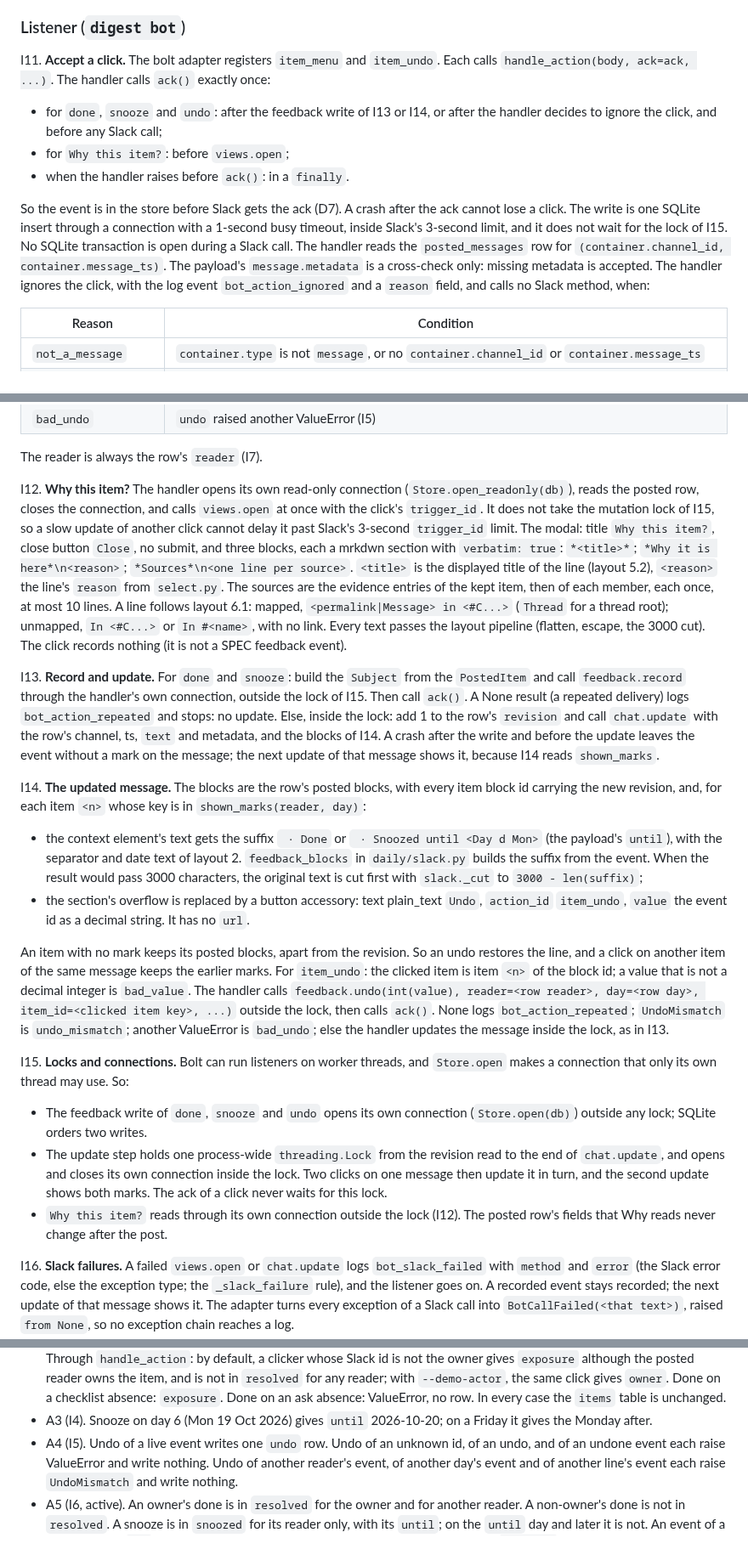
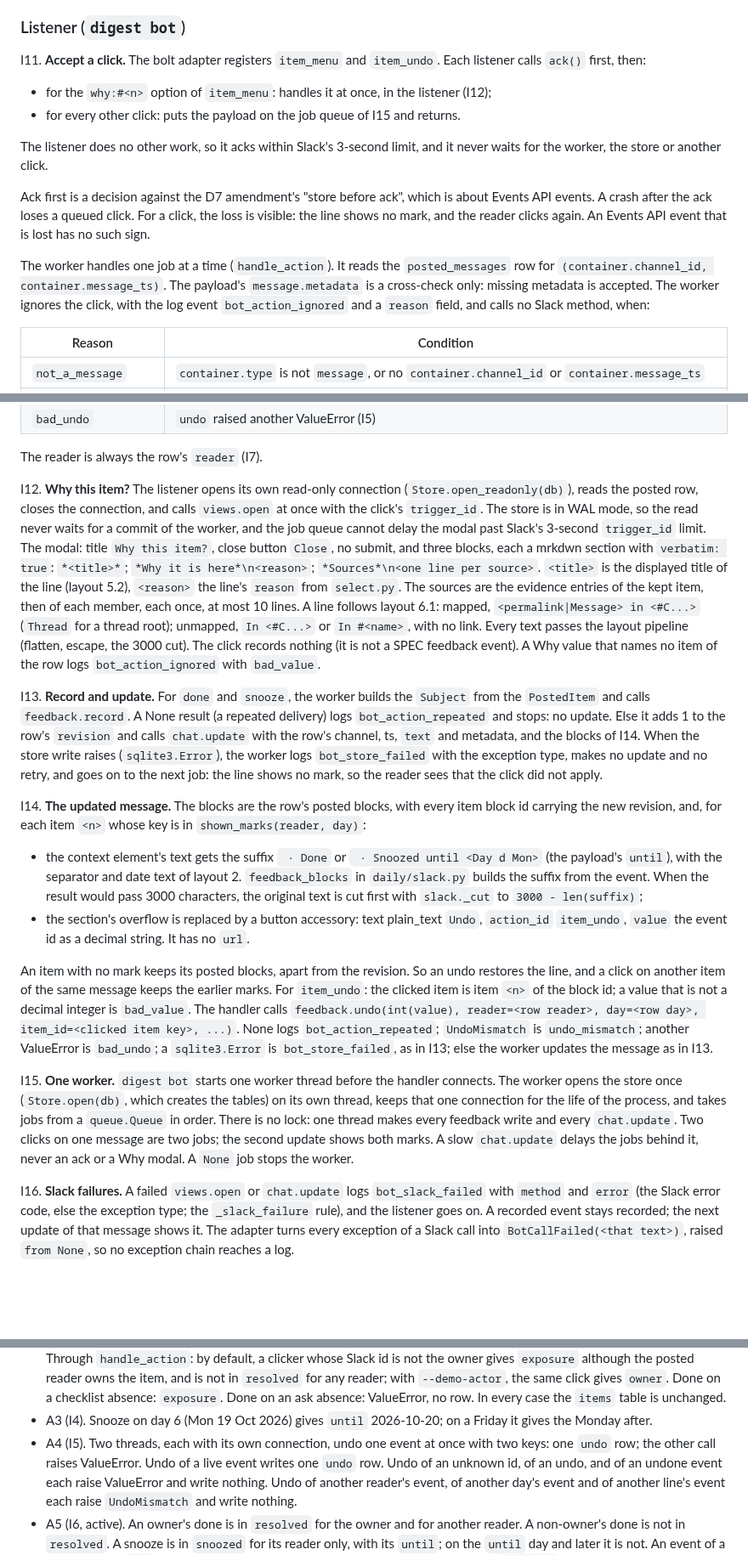
Before and after one commit to gnolnait/evercurrent-takehome, a Markdown page: docs/plans/m5-bot.md, 3 parts joined by grey strips. Shown at 85% size. GitHub-like rendering; blank space fills up the shorter version.

Commit message:
docs: bot plan v0.5, ack first and one serial worker
Co-Authored-By: Claude Opus 5.5 <noreply@anthropic.com>

```diff
--- a/docs/plans/m5-bot.md
+++ b/docs/plans/m5-bot.md
@@ -200,21 +207,23 @@ the digest for <reader>: the message has no ts; its message was sent<note>`, wit
 ### Listener (`digest bot`)
 
 I11. **Accept a click.** The bolt adapter registers `item_menu` and `item_undo`. Each
-calls `handle_action(body, ack=ack, ...)`. The handler calls `ack()` exactly once:
+listener calls `ack()` first, then:
 
-- for `done`, `snooze` and `undo`: after the feedback write of I13 or I14, or after the
-  handler decides to ignore the click, and before any Slack call;
-- for `Why this item?`: before `views.open`;
-- when the handler raises before `ack()`: in a `finally`.
+- for the `why:#<n>` option of `item_menu`: handles it at once, in the listener (I12);
+- for every other click: puts the payload on the job queue of I15 and returns.
 
-So the event is in the store before Slack gets the ack (D7). A crash after the ack cannot
-lose a click. The write is one SQLite insert through a connection with a 1-second busy
-timeout, inside Slack's 3-second limit, and it does not wait for the lock of I15. No SQLite
-transaction is open during a Slack call. The handler reads the
-`posted_messages` row for `(container.channel_id, container.message_ts)`. The payload's
-`message.metadata` is a cross-check only: missing metadata is accepted. The handler
-ignores the click, with the log event `bot_action_ignored` and a `reason` field, and
-calls no Slack method, when:
+The listener does no other work, so it acks within Slack's 3-second limit, and it never
+waits for the worker, the store or another click.
+
+Ack first is a decision against the D7 amendment's "store before ack", which is about
+Events API events. A crash after the ack loses a queued click. For a click, the loss is
+visible: the line shows no mark, and the reader clicks again. An Events API event that is
+lost has no such sign.
+
+The worker handles one job at a time (`handle_action`). It reads the `posted_messages`
+row for `(container.channel_id, container.message_ts)`. The payload's `message.metadata`
+is a cross-check only: missing metadata is accepted. The worker ignores the click, with
+the log event `bot_action_ignored` and a `reason` field, and calls no Slack method, when:
 
 | Reason | Condition |
 |---|---|
@@ -227,28 +236,28 @@ calls no Slack method, when:
 
 The reader is always the row's `reader` (I7).
 
-I12. **Why this item?** The handler opens its own read-only connection
+I12. **Why this item?** The listener opens its own read-only connection
 (`Store.open_readonly(db)`), reads the posted row, closes the connection, and calls
-`views.open` at once with the click's `trigger_id`. It does not take the mutation lock of
-I15, so a slow update of another click cannot delay it past Slack's 3-second
-`trigger_id` limit. The modal: title `Why this item?`, close button `Close`, no submit,
-and three blocks, each a mrkdwn section with `verbatim: true`: `*<title>*`; `*Why it is
-here*\n<reason>`; `*Sources*\n<one line per source>`. `<title>` is the displayed title of
-the line (layout 5.2), `<reason>` the line's `reason` from `select.py`. The sources are
-the evidence entries of the kept item, then of each member, each once, at most 10 lines.
-A line follows layout 6.1: mapped, `<permalink|Message> in <#C...>` (`Thread` for a thread
-root); unmapped, `In <#C...>` or `In #<name>`, with no link. Every text passes the layout
-pipeline (flatten, escape, the 3000 cut). The click records nothing (it is not a SPEC
-feedback event).
+`views.open` at once with the click's `trigger_id`. The store is in WAL mode, so the read
+never waits for a commit of the worker, and the job queue cannot delay the modal past
+Slack's 3-second `trigger_id` limit. The modal: title `Why this item?`, close button
+`Close`, no submit, and three blocks, each a mrkdwn section with `verbatim: true`:
+`*<title>*`; `*Why it is here*\n<reason>`; `*Sources*\n<one line per source>`. `<title>`
+is the displayed title of the line (layout 5.2), `<reason>` the line's `reason` from
+`select.py`. The sources are the evidence entries of the kept item, then of each member,
+each once, at most 10 lines. A line follows layout 6.1: mapped, `<permalink|Message> in
+<#C...>` (`Thread` for a thread root); unmapped, `In <#C...>` or `In #<name>`, with no
+link. Every text passes the layout pipeline (flatten, escape, the 3000 cut). The click
+records nothing (it is not a SPEC feedback event). A Why value that names no item of the
+row logs `bot_action_ignored` with `bad_value`.
 
-I13. **Record and update.** For `done` and `snooze`: build the `Subject` from the
-`PostedItem` and call `feedback.record` through the handler's own connection, outside the
-lock of I15. Then call `ack()`. A None result (a repeated delivery) logs
-`bot_action_repeated` and stops: no update. Else, inside the lock: add 1 to the row's
-`revision` and call `chat.update` with the row's channel, ts, `text` and metadata, and the
-blocks of I14. A crash after the write and before the update leaves the event without a
-mark on the message; the next update of that message shows it, because I14 reads
-`shown_marks`.
+I13. **Record and update.** For `done` and `snooze`, the worker builds the `Subject` from
+the `PostedItem` and calls `feedback.record`. A None result (a repeated delivery) logs
+`bot_action_repeated` and stops: no update. Else it adds 1 to the row's `revision` and
+calls `chat.update` with the row's channel, ts, `text` and metadata, and the blocks of
+I14. When the store write raises (`sqlite3.Error`), the worker logs `bot_store_failed`
+with the exception type, makes no update and no retry, and goes on to the next job: the
+line shows no mark, so the reader sees that the click did not apply.
 
 I14. **The updated message.** The blocks are the row's posted blocks, with every item
 block id carrying the new revision, and, for each item `<n>` whose key is in
@@ -267,21 +276,17 @@ restores the line, and a click on another item of the same message keeps the ear
 marks. For `item_undo`: the clicked item is item `<n>` of the block id;
 a value that is not a decimal integer is `bad_value`. The handler calls
 `feedback.undo(int(value), reader=<row reader>, day=<row day>, item_id=<clicked item
-key>, ...)` outside the lock, then calls `ack()`. None logs `bot_action_repeated`;
-`UndoMismatch` is `undo_mismatch`; another ValueError is `bad_undo`; else the handler
-updates the message inside the lock, as in I13.
+key>, ...)`. None logs `bot_action_repeated`; `UndoMismatch` is `undo_mismatch`; another
+ValueError is `bad_undo`; a `sqlite3.Error` is `bot_store_failed`, as in I13; else the
+worker updates the message as in I13.
 
-I15. **Locks and connections.** Bolt can run listeners on worker threads, and `Store.open`
-makes a connection that only its own thread may use. So:
-
-- The feedback write of `done`, `snooze` and `undo` opens its own connection
-  (`Store.open(db)`) outside any lock; SQLite orders two writes.
-- The update step holds one process-wide `threading.Lock` from the revision read to the
-  end of `chat.update`, and opens and closes its own connection inside the lock. Two
-  clicks on one message then update it in turn, and the second update shows both marks.
-  The ack of a click never waits for this lock.
-- `Why this item?` reads through its own connection outside the lock (I12). The posted
-  row's fields that Why reads never change after the post.
+I15. **One worker.** `digest bot` starts one worker thread before the handler connects.
+The worker opens the store once (`Store.open(db)`, which creates the tables) on its own
+thread, keeps that one connection for the life of the process, and takes jobs from a
+`queue.Queue` in order. There is no lock: one thread makes every feedback write and every
+`chat.update`. Two clicks on one message are two jobs; the second update shows both
+marks. A slow `chat.update` delays the jobs behind it, never an ack or a Why modal. A
+`None` job stops the worker.
 
 I16. **Slack failures.** A failed `views.open` or `chat.update` logs `bot_slack_failed`
 with `method` and `error` (the Slack error code, else the exception type; the
@@ -515,7 +528,9 @@ otherwise.
   ValueError, no row. In every case the `items` table is unchanged.
 - A3 (I4). Snooze on day 6 (Mon 19 Oct 2026) gives `until` 2026-10-20; on a Friday it
   gives the Monday after.
-- A4 (I5). Undo of a live event writes one `undo` row. Undo of an unknown id, of an undo,
+- A4 (I5). Two threads, each with its own connection, undo one event at once with two
+  keys: one `undo` row; the other call raises ValueError. Undo of a live event writes one
+  `undo` row. Undo of an unknown id, of an undo,
   and of an undone event each raise ValueError and write nothing. Undo of another
   reader's event, of another day's event and of another line's event each raise
   `UndoMismatch` and write nothing.
```
Also changed, not shown: other parts of docs/plans/m5-bot.md (+44 -23 lines).
